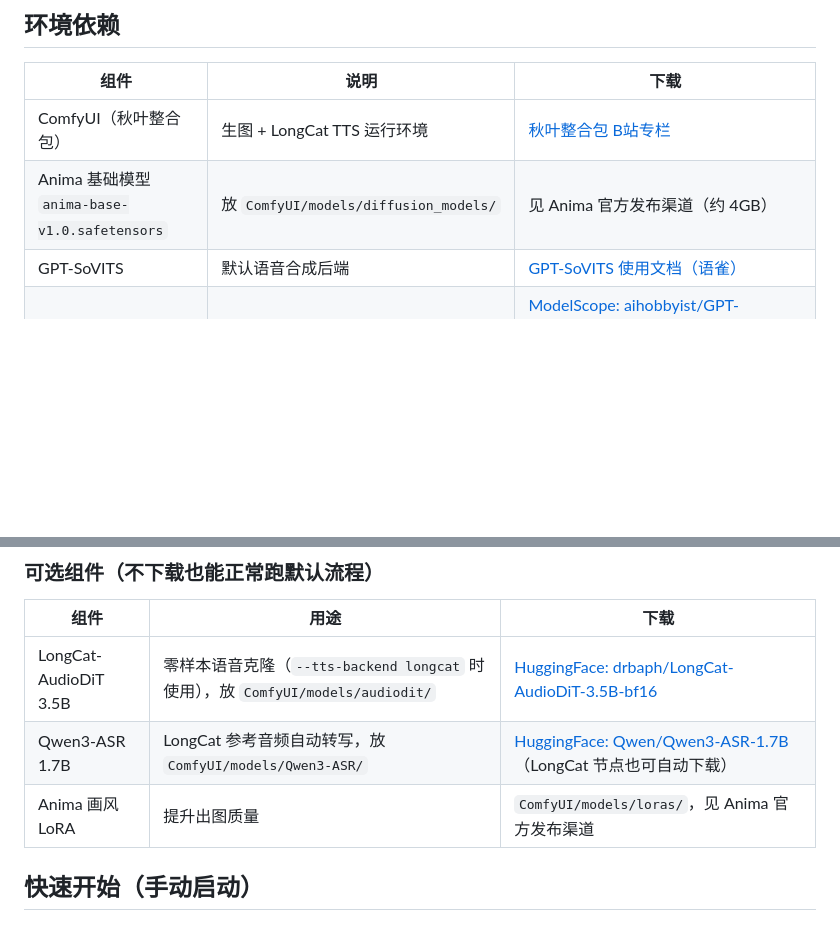
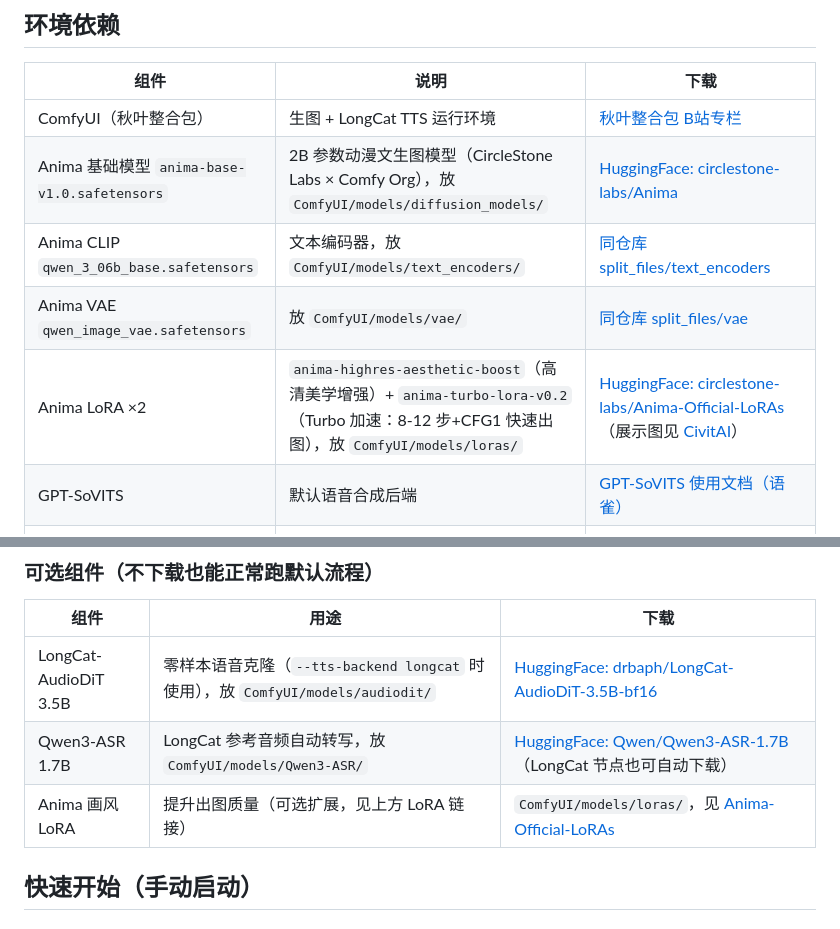
Before and after one commit to shuiliudeng/AudioComics-Public, a Markdown page: README.md, 2 parts joined by grey strips. GitHub-like rendering; blank space fills up the shorter version.

Commit message:
docs: 模型下载表补齐官方链接（Anima 三件套 + 官方 LoRA 仓库）

```diff
--- a/README.md
+++ b/README.md
@@ -40,7 +40,10 @@
 | 组件 | 说明 | 下载 |
 |---|---|---|
 | ComfyUI（秋叶整合包） | 生图 + LongCat TTS 运行环境 | [秋叶整合包 B站专栏](https://www.bilibili.com/opus/1159516886456598528) |
-| Anima 基础模型 `anima-base-v1.0.safetensors` | 放 `ComfyUI/models/diffusion_models/` | 见 Anima 官方发布渠道（约 4GB） |
+| Anima 基础模型 `anima-base-v1.0.safetensors` | 2B 参数动漫文生图模型（CircleStone Labs × Comfy Org），放 `ComfyUI/models/diffusion_models/` | [HuggingFace: circlestone-labs/Anima](https://huggingface.co/circlestone-labs/Anima/tree/main/split_files/diffusion_models) |
+| Anima CLIP `qwen_3_06b_base.safetensors` | 文本编码器，放 `ComfyUI/models/text_encoders/` | [同仓库 split_files/text_encoders](https://huggingface.co/circlestone-labs/Anima/tree/main/split_files/text_encoders) |
+| Anima VAE `qwen_image_vae.safetensors` | 放 `ComfyUI/models/vae/` | [同仓库 split_files/vae](https://huggingface.co/circlestone-labs/Anima/tree/main/split_files/vae) |
+| Anima LoRA ×2 | `anima-highres-aesthetic-boost`（高清美学增强）+ `anima-turbo-lora-v0.2`（Turbo 加速：8-12 步+CFG1 快速出图），放 `ComfyUI/models/loras/` | [HuggingFace: circlestone-labs/Anima-Official-LoRAs](https://huggingface.co/circlestone-labs/Anima-Official-LoRAs)（展示图见 [CivitAI](https://civitai.com/user/circlestone_labs/models)） |
 | GPT-SoVITS | 默认语音合成后端 | [GPT-SoVITS 使用文档（语雀）](https://www.yuque.com/baicaigongchang1145haoyuangong/ib3g1e/dkxgpiy9zb96hob4) |
 | GPT-SoVITS 角色权重 | `GPT_weights_v2Pro/` + `SoVITS_weights_v2Pro/` + 参考音频 | [ModelScope: aihobbyist/GPT-SoVITS_Model_Collection](https://modelscope.cn/models/aihobbyist/GPT-SoVITS_Model_Collection)（原神/中文、星铁/中文 等按需下载，`{角色}_ZH.zip` 含权重+参考音频） |
 
@@ -52,7 +55,7 @@
 |---|---|---|
 | LongCat-AudioDiT 3.5B | 零样本语音克隆（`--tts-backend longcat` 时使用），放 `ComfyUI/models/audiodit/` | [HuggingFace: drbaph/LongCat-AudioDiT-3.5B-bf16](https://huggingface.co/drbaph/LongCat-AudioDiT-3.5B-bf16) |
 | Qwen3-ASR 1.7B | LongCat 参考音频自动转写，放 `ComfyUI/models/Qwen3-ASR/` | [HuggingFace: Qwen/Qwen3-ASR-1.7B](https://huggingface.co/Qwen/Qwen3-ASR-1.7B)（LongCat 节点也可自动下载） |
-| Anima 画风 LoRA | 提升出图质量 | `ComfyUI/models/loras/`，见 Anima 官方发布渠道 |
+| Anima 画风 LoRA | 提升出图质量（可选扩展，见上方 LoRA 链接） | `ComfyUI/models/loras/`，见 [Anima-Official-LoRAs](https://huggingface.co/circlestone-labs/Anima-Official-LoRAs) |
 
 ## 快速开始（手动启动）
 
```
